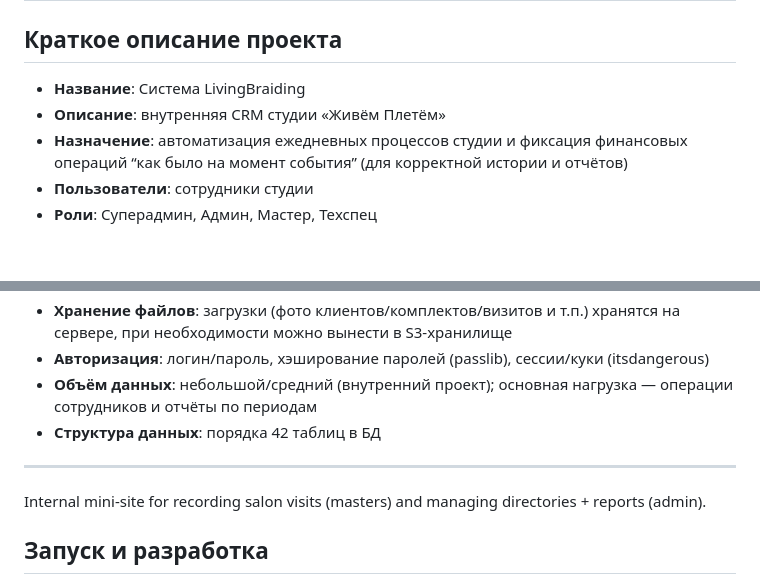
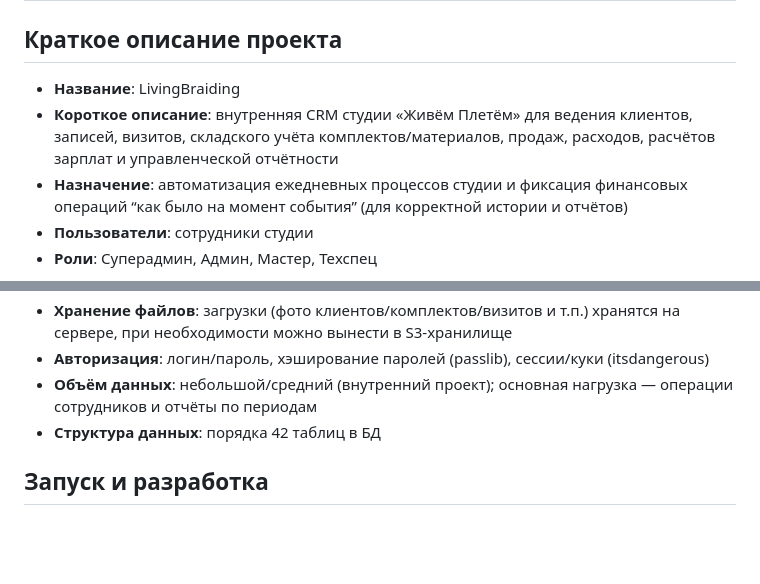
Before and after one commit to ksenijaiost/livingbraiding, a Markdown page: README.md, 2 parts joined by grey strips. GitHub-like rendering; blank space fills up the shorter version.

Commit message:
Обновить краткое описание проекта LivingBraiding в README
Расширено короткое описание CRM, убрана устаревшая английская строка.

Co-authored-by: Ksenija Iost <ksenijaiost@users.noreply.github.com>

```diff
--- a/README.md
+++ b/README.md
@@ -2,8 +2,8 @@
 
 ## Краткое описание проекта
 
-- **Название**: Система LivingBraiding
-- **Описание**: внутренняя CRM студии «Живём Плетём»
+- **Название**: LivingBraiding
+- **Короткое описание**: внутренняя CRM студии «Живём Плетём» для ведения клиентов, записей, визитов, складского учёта комплектов/материалов, продаж, расходов, расчётов зарплат и управленческой отчётности
 - **Назначение**: автоматизация ежедневных процессов студии и фиксация финансовых операций “как было на момент события” (для корректной истории и отчётов)
 - **Пользователи**: сотрудники студии
 - **Роли**: Суперадмин, Админ, Мастер, Техспец
@@ -29,10 +29,6 @@
 - **Объём данных**: небольшой/средний (внутренний проект); основная нагрузка — операции сотрудников и отчёты по периодам
 - **Структура данных**: порядка 42 таблиц в БД
 
----
-
-Internal mini-site for recording salon visits (masters) and managing directories + reports (admin).
-
 ## Запуск и разработка
 
 Команды для установки зависимостей, миграций и запуска сервера находятся в `backend/README.md`.
```
